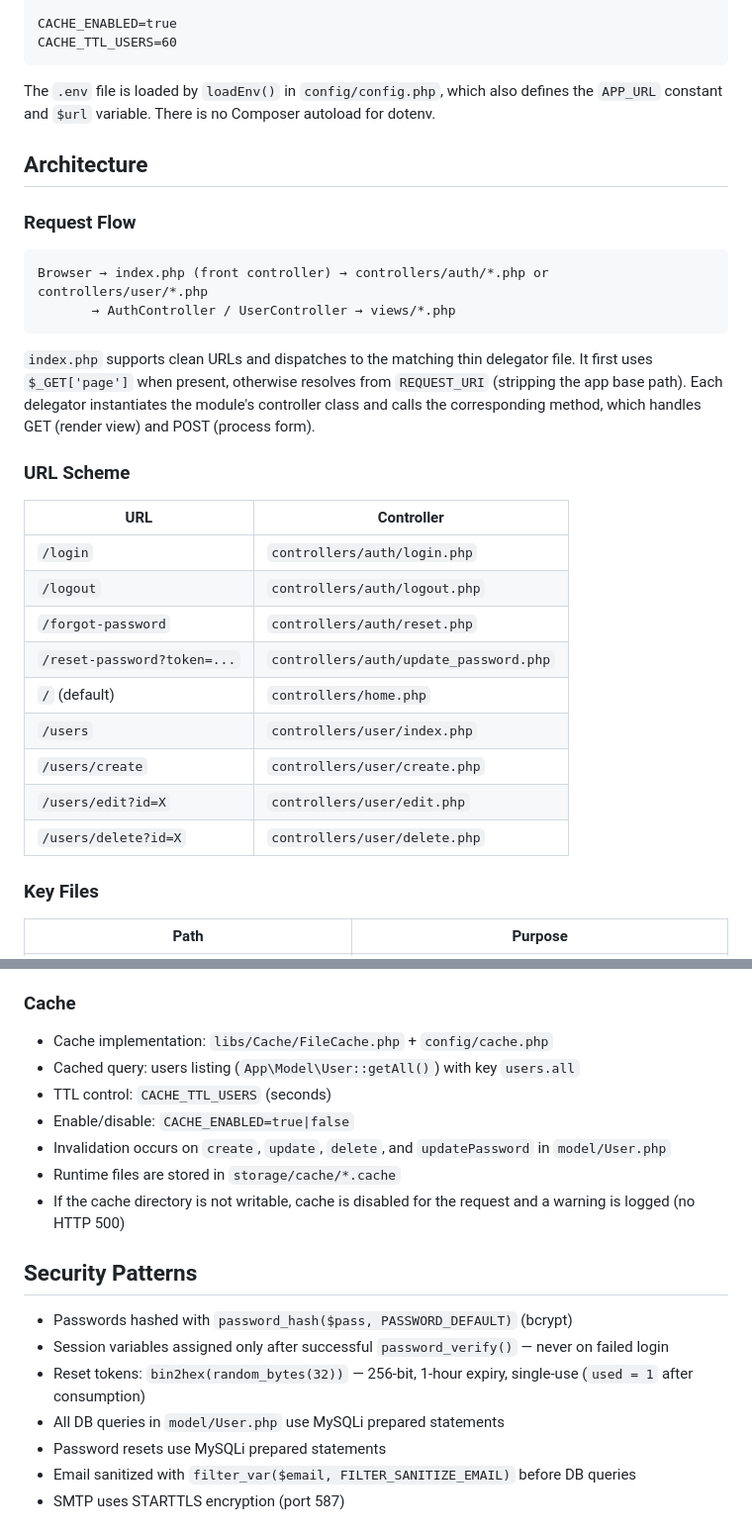
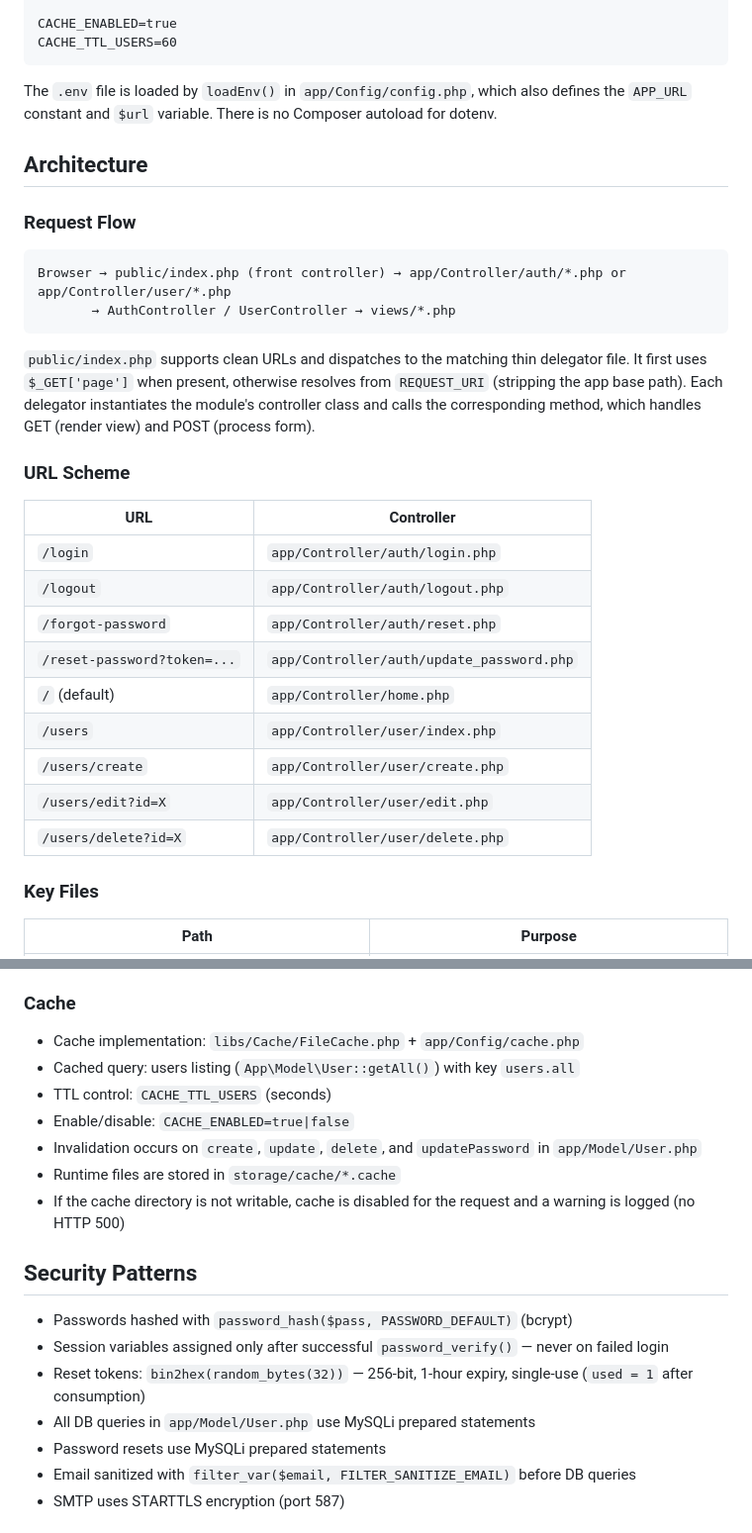
Before and after one commit to Jandres25/Encriptacion_PHP, a Markdown page: CLAUDE.md, 2 parts joined by grey strips. Shown at 99% size. GitHub-like rendering.

````diff
--- a/CLAUDE.md
+++ b/CLAUDE.md
@@ -49,32 +49,32 @@ CACHE_ENABLED=true
 CACHE_TTL_USERS=60
 ```
 
-The `.env` file is loaded by `loadEnv()` in `config/config.php`, which also defines the `APP_URL` constant and `$url` variable. There is no Composer autoload for dotenv.
+The `.env` file is loaded by `loadEnv()` in `app/Config/config.php`, which also defines the `APP_URL` constant and `$url` variable. There is no Composer autoload for dotenv.
 
 ## Architecture
 
 ### Request Flow
 
 ```
-Browser → index.php (front controller) → controllers/auth/*.php or controllers/user/*.php
+Browser → public/index.php (front controller) → app/Controller/auth/*.php or app/Controller/user/*.php
        → AuthController / UserController → views/*.php
 ```
 
-`index.php` supports clean URLs and dispatches to the matching thin delegator file. It first uses `$_GET['page']` when present, otherwise resolves from `REQUEST_URI` (stripping the app base path). Each delegator instantiates the module's controller class and calls the corresponding method, which handles GET (render view) and POST (process form).
+`public/index.php` supports clean URLs and dispatches to the matching thin delegator file. It first uses `$_GET['page']` when present, otherwise resolves from `REQUEST_URI` (stripping the app base path). Each delegator instantiates the module's controller class and calls the corresponding method, which handles GET (render view) and POST (process form).
 
 ### URL Scheme
 
 | URL                         | Controller                             |
 | --------------------------- | -------------------------------------- |
-| `/login`                    | `controllers/auth/login.php`           |
-| `/logout`                   | `controllers/auth/logout.php`          |
-| `/forgot-password`          | `controllers/auth/reset.php`           |
-| `/reset-password?token=...` | `controllers/auth/update_password.php` |
-| `/` (default)               | `controllers/home.php`                 |
-| `/users`                    | `controllers/user/index.php`           |
-| `/users/create`             | `controllers/user/create.php`          |
-| `/users/edit?id=X`          | `controllers/user/edit.php`            |
-| `/users/delete?id=X`        | `controllers/user/delete.php`          |
+| `/login`                    | `app/Controller/auth/login.php`           |
+| `/logout`                   | `app/Controller/auth/logout.php`          |
+| `/forgot-password`          | `app/Controller/auth/reset.php`           |
+| `/reset-password?token=...` | `app/Controller/auth/update_password.php` |
+| `/` (default)               | `app/Controller/home.php`                 |
+| `/users`                    | `app/Controller/user/index.php`           |
+| `/users/create`             | `app/Controller/user/create.php`          |
+| `/users/edit?id=X`          | `app/Controller/user/edit.php`            |
+| `/users/delete?id=X`        | `app/Controller/user/delete.php`          |
 
 ### Key Files
 
@@ -158,11 +158,11 @@ Use only `public/css/all.min.css` (CSS + webfonts in `public/webfonts/`). The JS
 
 ### Cache
 
-- Cache implementation: `libs/Cache/FileCache.php` + `config/cache.php`
+- Cache implementation: `libs/Cache/FileCache.php` + `app/Config/cache.php`
 - Cached query: users listing (`App\Model\User::getAll()`) with key `users.all`
 - TTL control: `CACHE_TTL_USERS` (seconds)
 - Enable/disable: `CACHE_ENABLED=true|false`
-- Invalidation occurs on `create`, `update`, `delete`, and `updatePassword` in `model/User.php`
+- Invalidation occurs on `create`, `update`, `delete`, and `updatePassword` in `app/Model/User.php`
 - Runtime files are stored in `storage/cache/*.cache`
 - If the cache directory is not writable, cache is disabled for the request and a warning is logged (no HTTP 500)
 
@@ -171,7 +171,7 @@ Use only `public/css/all.min.css` (CSS + webfonts in `public/webfonts/`). The JS
 - Passwords hashed with `password_hash($pass, PASSWORD_DEFAULT)` (bcrypt)
 - Session variables assigned only after successful `password_verify()` — never on failed login
 - Reset tokens: `bin2hex(random_bytes(32))` — 256-bit, 1-hour expiry, single-use (`used = 1` after consumption)
-- All DB queries in `model/User.php` use MySQLi prepared statements
+- All DB queries in `app/Model/User.php` use MySQLi prepared statements
 - Password resets use MySQLi prepared statements
 - Email sanitized with `filter_var($email, FILTER_SANITIZE_EMAIL)` before DB queries
 - SMTP uses STARTTLS encryption (port 587)
````
Also changed, not shown: other parts of CLAUDE.md (+20 -20 lines), CHANGELOG.md (+14 -0 lines), README.md (+29 -28 lines).
